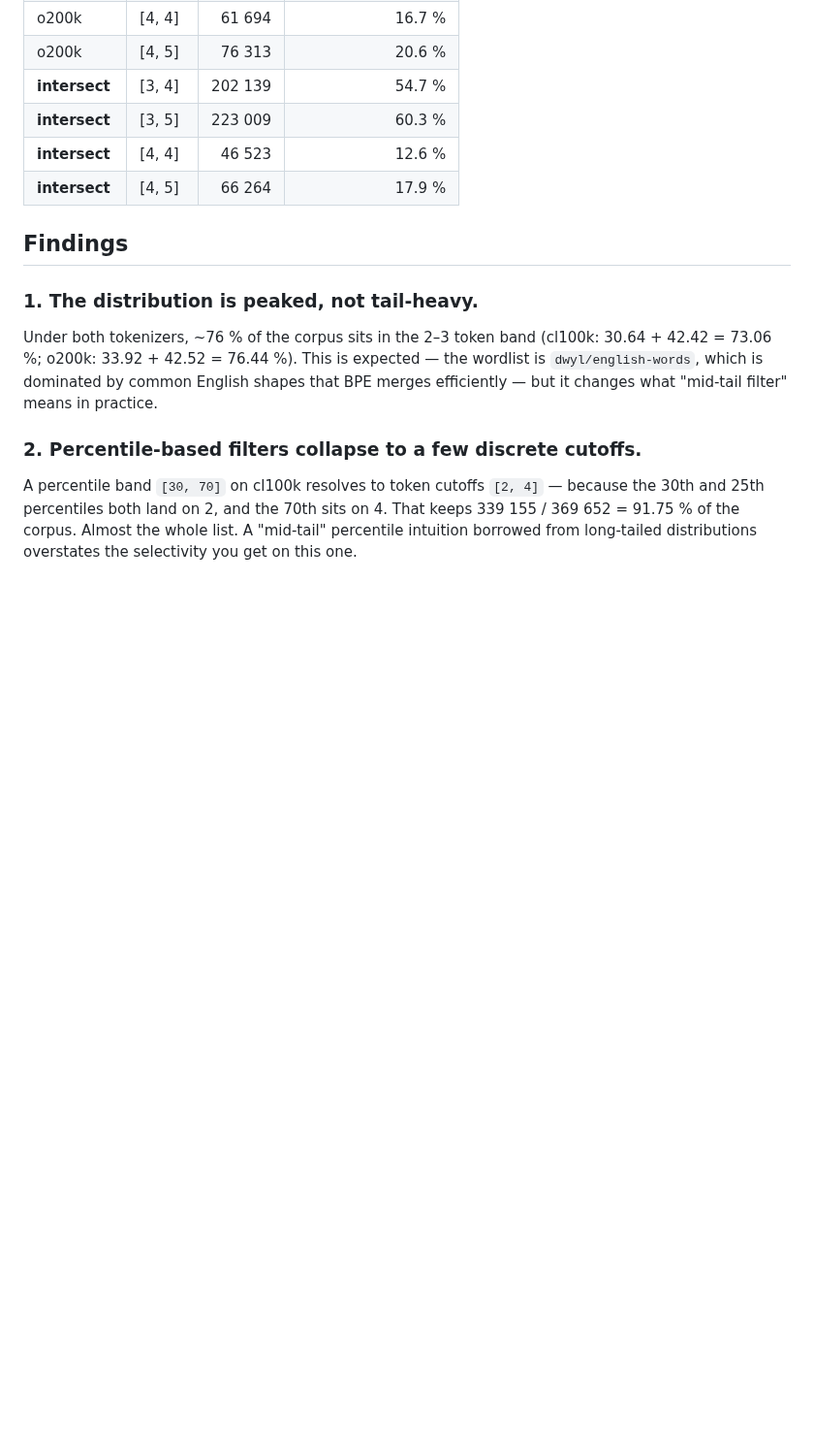
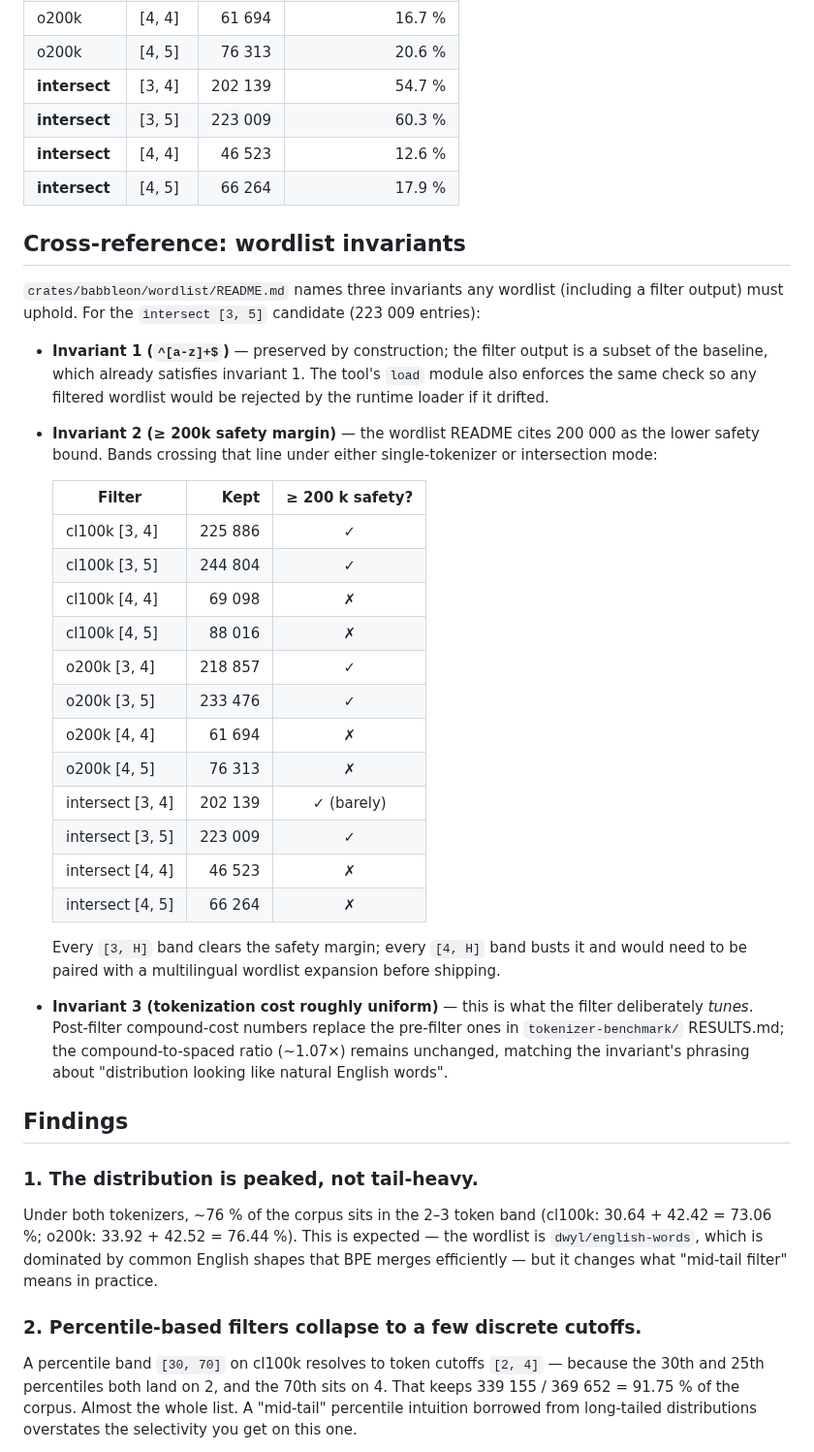
Before and after one commit to Qualified1079/Babbleon, a Markdown page: tools/wordlist-density-analysis/RESULTS.md, the part around the change. Shown at 97% size. GitHub-like rendering; blank space fills up the shorter version.

Commit message:
docs(wordlist-density-analysis): cross-reference wordlist invariants
crates/babbleon/wordlist/README.md documents three invariants any
wordlist (including a filter output) must uphold.  Added a section
to RESULTS.md mapping each candidate band against those invariants,
with a table showing which bands clear the 200 000-entry safety
margin (Invariant 2).

Every [3, H] band clears the margin; every [4, H] band busts it
and would need to be paired with the multilingual wordlist
expansion (TODO.md phase 4) before shipping.  intersect [3, 4] at
202 139 clears it only 'barely' -- flagged for the operator.

No code change; just makes the operator's go/no-go filter choice
against the documented invariants a one-page read.

```diff
--- a/tools/wordlist-density-analysis/RESULTS.md
+++ b/tools/wordlist-density-analysis/RESULTS.md
@@ -72,6 +72,46 @@ o200k (via `--intersect-tokenizers`).
 | **intersect** | [3, 5] | 223 009 |            60.3 % |
 | **intersect** | [4, 4] |  46 523 |            12.6 % |
 | **intersect** | [4, 5] |  66 264 |            17.9 % |
+
+## Cross-reference: wordlist invariants
+
+`crates/babbleon/wordlist/README.md` names three invariants any
+wordlist (including a filter output) must uphold.  For the
+`intersect [3, 5]` candidate (223 009 entries):
+
+- **Invariant 1 (`^[a-z]+$`)** — preserved by construction; the
+  filter output is a subset of the baseline, which already
+  satisfies invariant 1.  The tool's `load` module also enforces
+  the same check so any filtered wordlist would be rejected by the
+  runtime loader if it drifted.
+- **Invariant 2 (≥ 200k safety margin)** — the wordlist README
+  cites 200 000 as the lower safety bound.  Bands crossing that
+  line under either single-tokenizer or intersection mode:
+
+  | Filter                     | Kept    | ≥ 200 k safety? |
+  |----------------------------|--------:|:---------------:|
+  | cl100k [3, 4]             | 225 886 | ✓ |
+  | cl100k [3, 5]             | 244 804 | ✓ |
+  | cl100k [4, 4]             |  69 098 | ✗ |
+  | cl100k [4, 5]             |  88 016 | ✗ |
+  | o200k [3, 4]              | 218 857 | ✓ |
+  | o200k [3, 5]              | 233 476 | ✓ |
+  | o200k [4, 4]              |  61 694 | ✗ |
+  | o200k [4, 5]              |  76 313 | ✗ |
+  | intersect [3, 4]          | 202 139 | ✓ (barely) |
+  | intersect [3, 5]          | 223 009 | ✓ |
+  | intersect [4, 4]          |  46 523 | ✗ |
+  | intersect [4, 5]          |  66 264 | ✗ |
+
+  Every `[3, H]` band clears the safety margin; every `[4, H]`
+  band busts it and would need to be paired with a multilingual
+  wordlist expansion before shipping.
+- **Invariant 3 (tokenization cost roughly uniform)** — this is
+  what the filter deliberately *tunes*.  Post-filter compound-cost
+  numbers replace the pre-filter ones in `tokenizer-benchmark/`
+  RESULTS.md; the compound-to-spaced ratio (~1.07×) remains
+  unchanged, matching the invariant's phrasing about "distribution
+  looking like natural English words".
 
 ## Findings
 
```
